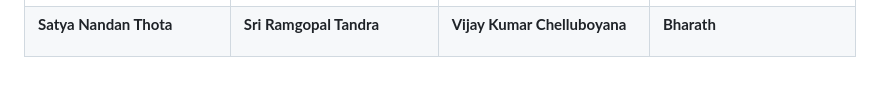
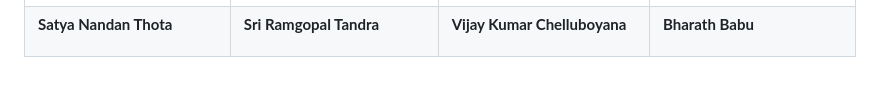
Before and after one commit to Kaleemunnisa/CS691-Spring2025-Team6, a Markdown page: Readme.md, the part around the change. GitHub-like rendering.

Commit message:
testing the repo connection

```diff
--- a/Readme.md
+++ b/Readme.md
@@ -102,7 +102,7 @@ By developing a smart travel app that provides real-time, location-based recomme
   <p style="font-size: 10px;"><strong>Vijay Kumar Chelluboyana</strong></p>
 </td>
 <td style="text-align: center;">
-  <p style="font-size: 10px;"><strong>Bharath </strong></p>
+  <p style="font-size: 10px;"><strong>Bharath Babu</strong></p>
 </td>
   </tr>
 </table>
```
